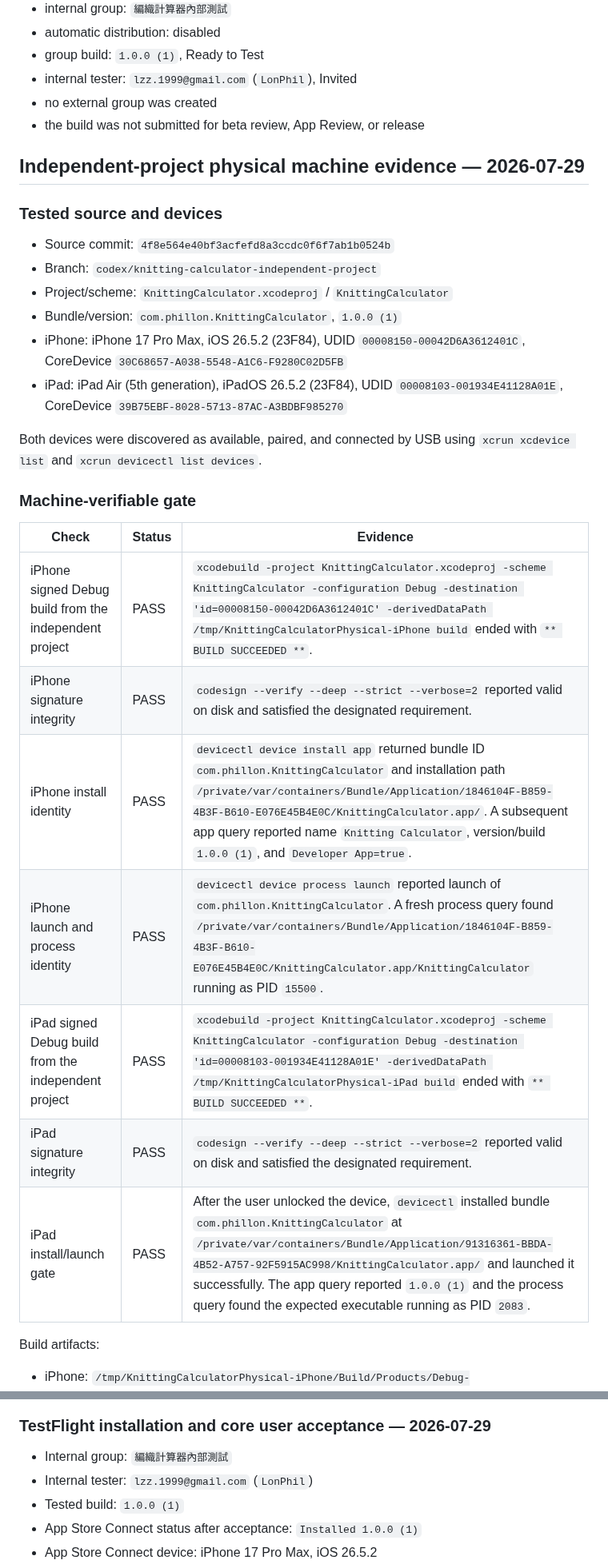
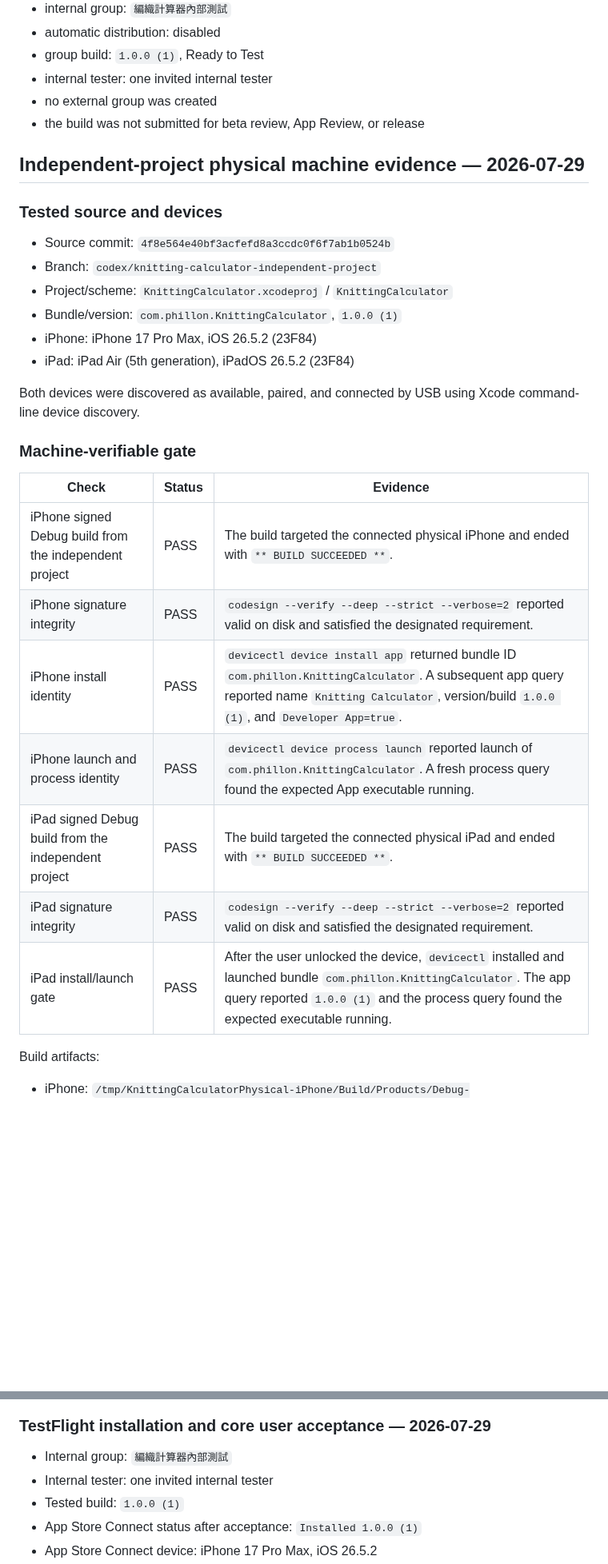
Before and after one commit to phillon77/KnitNote, a Markdown page: AppStore/Verification/KnittingCalculatorPhysicalVerification.md, 2 parts joined by grey strips. Shown at 80% size. Rendered like a GitHub page; blank space fills up the shorter version.

```diff
--- a/AppStore/Verification/KnittingCalculatorPhysicalVerification.md
+++ b/AppStore/Verification/KnittingCalculatorPhysicalVerification.md
@@ -176,7 +174,7 @@ App Store Connect upload completed on 2026-07-29 at 20:06 Asia/Taipei:
 - internal group: `編織計算器內部測試`
 - automatic distribution: disabled
 - group build: `1.0.0 (1)`, Ready to Test
-- internal tester: `lzz.1999@gmail.com` (`LonPhil`), Invited
+- internal tester: one invited internal tester
 - no external group was created
 - the build was not submitted for beta review, App Review, or release
 
@@ -188,27 +186,23 @@ App Store Connect upload completed on 2026-07-29 at 20:06 Asia/Taipei:
 - Branch: `codex/knitting-calculator-independent-project`
 - Project/scheme: `KnittingCalculator.xcodeproj` / `KnittingCalculator`
 - Bundle/version: `com.phillon.KnittingCalculator`, `1.0.0 (1)`
-- iPhone: iPhone 17 Pro Max, iOS 26.5.2 (23F84),
-  UDID `00008150-00042D6A3612401C`, CoreDevice
-  `30C68657-A038-5548-A1C6-F9280C02D5FB`
-- iPad: iPad Air (5th generation), iPadOS 26.5.2 (23F84),
-  UDID `00008103-001934E41128A01E`, CoreDevice
-  `39B75EBF-8028-5713-87AC-A3BDBF985270`
+- iPhone: iPhone 17 Pro Max, iOS 26.5.2 (23F84)
+- iPad: iPad Air (5th generation), iPadOS 26.5.2 (23F84)
 
 Both devices were discovered as available, paired, and connected by USB using
-`xcrun xcdevice list` and `xcrun devicectl list devices`.
+Xcode command-line device discovery.
 
 ### Machine-verifiable gate
 
 | Check | Status | Evidence |
 | --- | --- | --- |
-| iPhone signed Debug build from the independent project | PASS | `xcodebuild -project KnittingCalculator.xcodeproj -scheme KnittingCalculator -configuration Debug -destination 'id=00008150-00042D6A3612401C' -derivedDataPath /tmp/KnittingCalculatorPhysical-iPhone build` ended with `** BUILD SUCCEEDED **`. |
+| iPhone signed Debug build from the independent project | PASS | The build targeted the connected physical iPhone and ended with `** BUILD SUCCEEDED **`. |
 | iPhone signature integrity | PASS | `codesign --verify --deep --strict --verbose=2` reported valid on disk and satisfied the designated requirement. |
-| iPhone install identity | PASS | `devicectl device install app` returned bundle ID `com.phillon.KnittingCalculator` and installation path `/private/var/containers/Bundle/Application/1846104F-B859-4B3F-B610-E076E45B4E0C/KnittingCalculator.app/`. A subsequent app query reported name `Knitting Calculator`, version/build `1.0.0 (1)`, and `Developer App=true`. |
-| iPhone launch and process identity | PASS | `devicectl device process launch` reported launch of `com.phillon.KnittingCalculator`. A fresh process query found `/private/var/containers/Bundle/Application/1846104F-B859-4B3F-B610-E076E45B4E0C/KnittingCalculator.app/KnittingCalculator` running as PID `15500`. |
-| iPad signed Debug build from the independent project | PASS | `xcodebuild -project KnittingCalculator.xcodeproj -scheme KnittingCalculator -configuration Debug -destination 'id=00008103-001934E41128A01E' -derivedDataPath /tmp/KnittingCalculatorPhysical-iPad build` ended with `** BUILD SUCCEEDED **`. |
+| iPhone install identity | PASS | `devicectl device install app` returned bundle ID `com.phillon.KnittingCalculator`. A subsequent app query reported name `Knitting Calculator`, version/build `1.0.0 (1)`, and `Developer App=true`. |
+| iPhone launch and process identity | PASS | `devicectl device process launch` reported launch of `com.phillon.KnittingCalculator`. A fresh process query found the expected App executable running. |
+| iPad signed Debug build from the independent project | PASS | The build targeted the connected physical iPad and ended with `** BUILD SUCCEEDED **`. |
 | iPad signature integrity | PASS | `codesign --verify --deep --strict --verbose=2` reported valid on disk and satisfied the designated requirement. |
-| iPad install/launch gate | PASS | After the user unlocked the device, `devicectl` installed bundle `com.phillon.KnittingCalculator` at `/private/var/containers/Bundle/Application/91316361-BBDA-4B52-A757-92F5915AC998/KnittingCalculator.app/` and launched it successfully. The app query reported `1.0.0 (1)` and the process query found the expected executable running as PID `2083`. |
+| iPad install/launch gate | PASS | After the user unlocked the device, `devicectl` installed and launched bundle `com.phillon.KnittingCalculator`. The app query reported `1.0.0 (1)` and the process query found the expected executable running. |
 
 Build artifacts:
 
@@ -302,7 +296,7 @@ edge-case rows below have passed.
 ### TestFlight installation and core user acceptance — 2026-07-29
 
 - Internal group: `編織計算器內部測試`
-- Internal tester: `lzz.1999@gmail.com` (`LonPhil`)
+- Internal tester: one invited internal tester
 - Tested build: `1.0.0 (1)`
 - App Store Connect status after acceptance: `Installed 1.0.0 (1)`
 - App Store Connect device: iPhone 17 Pro Max, iOS 26.5.2
```
Also changed, not shown: other parts of AppStore/Verification/KnittingCalculatorPhysicalVerification.md (+86 -6 lines), AppStore/Verification/KnittingCalculatorBuild2ArtifactVerification.md (added, +147 -0 lines).
